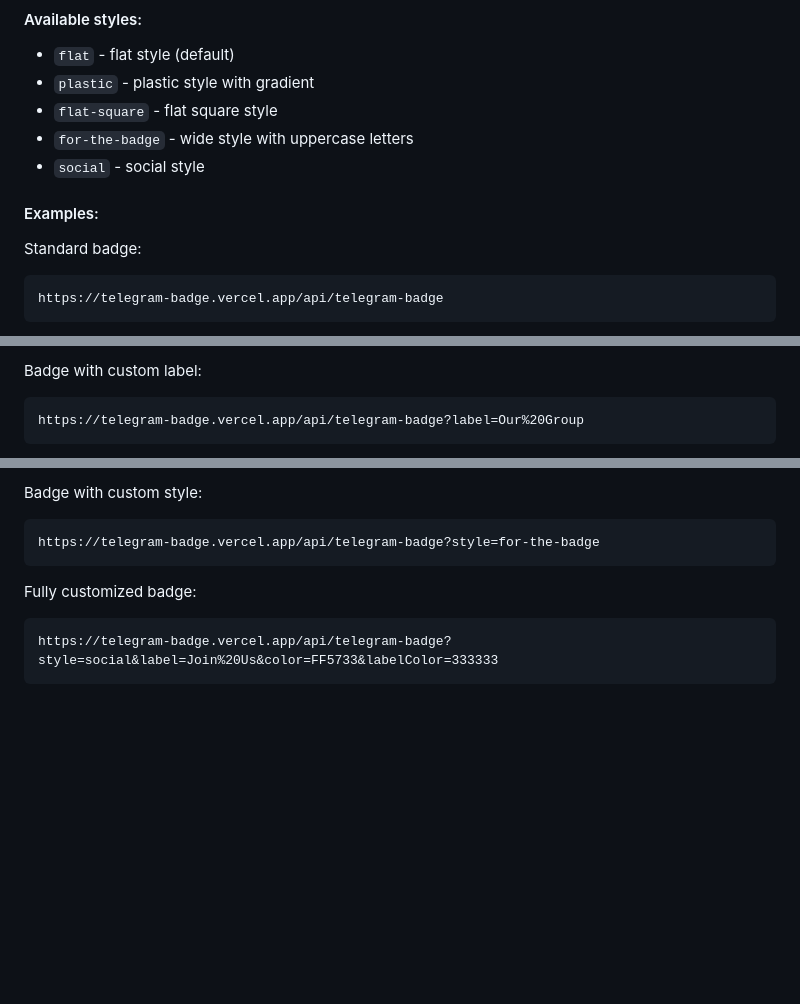
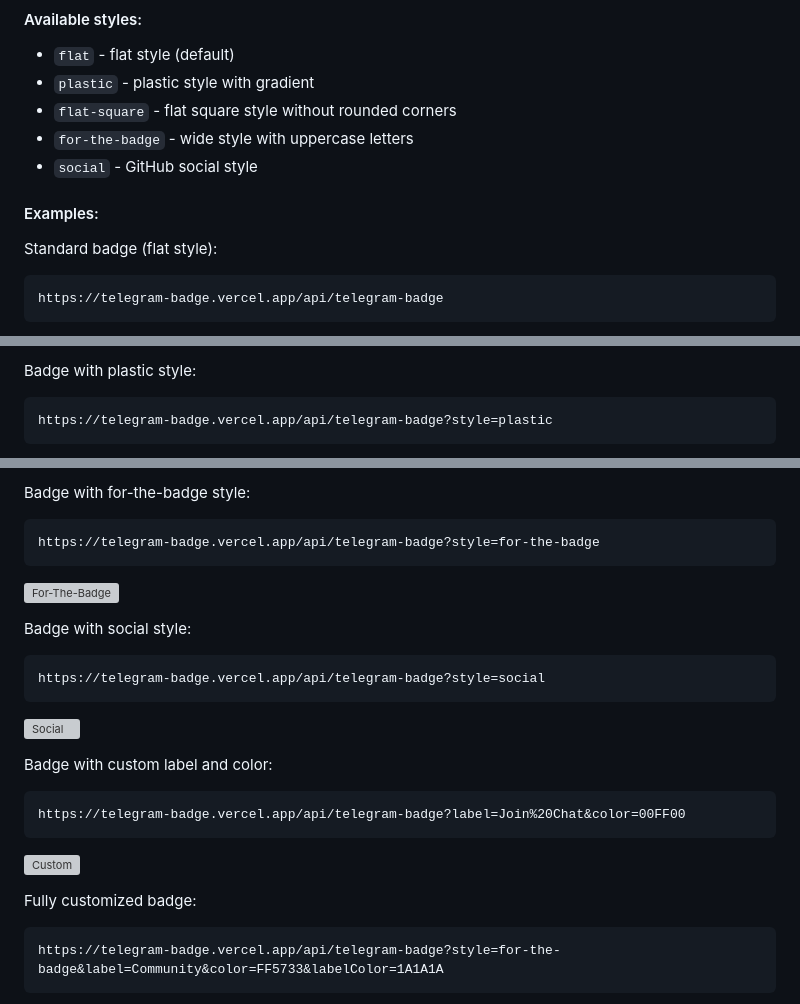
Before and after one commit to chatman-media/telegram-badge, a Markdown page: README.md, 3 parts joined by grey strips. Rendered like a GitHub page; blank space fills up the shorter version; grey boxes are pictures that could not be loaded.

````diff
--- a/README.md
+++ b/README.md
@@ -90,13 +90,13 @@ You can customize the badge appearance using the following parameters:
 
 - `flat` - flat style (default)
 - `plastic` - plastic style with gradient
-- `flat-square` - flat square style
+- `flat-square` - flat square style without rounded corners
 - `for-the-badge` - wide style with uppercase letters
-- `social` - social style
+- `social` - GitHub social style
 
 #### Examples:
 
-Standard badge:
+Standard badge (flat style):
 ```
 https://telegram-badge.vercel.app/api/telegram-badge
 ```
@@ -103,5 +104,5 @@ https://telegram-badge.vercel.app/api/telegram-badge
 
-Badge with custom label:
+Badge with plastic style:
 ```
-https://telegram-badge.vercel.app/api/telegram-badge?label=Our%20Group
+https://telegram-badge.vercel.app/api/telegram-badge?style=plastic
 ```
@@ -113,10 +116,23 @@ https://telegram-badge.vercel.app/api/telegram-badge?color=FF0000
 
-Badge with custom style:
+Badge with for-the-badge style:
 ```
 https://telegram-badge.vercel.app/api/telegram-badge?style=for-the-badge
 ```
+![For-The-Badge](https://telegram-badge.vercel.app/api/telegram-badge?style=for-the-badge)
+
+Badge with social style:
+```
+https://telegram-badge.vercel.app/api/telegram-badge?style=social
+```
+![Social](https://telegram-badge.vercel.app/api/telegram-badge?style=social)
+
+Badge with custom label and color:
+```
+https://telegram-badge.vercel.app/api/telegram-badge?label=Join%20Chat&color=00FF00
+```
+![Custom](https://telegram-badge.vercel.app/api/telegram-badge?label=Join%20Chat&color=00FF00)
 
 Fully customized badge:
 ```
-https://telegram-badge.vercel.app/api/telegram-badge?style=social&label=Join%20Us&color=FF5733&labelColor=333333
+https://telegram-badge.vercel.app/api/telegram-badge?style=for-the-badge&label=Community&color=FF5733&labelColor=1A1A1A
 ```
````
Also changed, not shown: other parts of README.md (+6 -2 lines), README.ru.md (+27 -10 lines).
